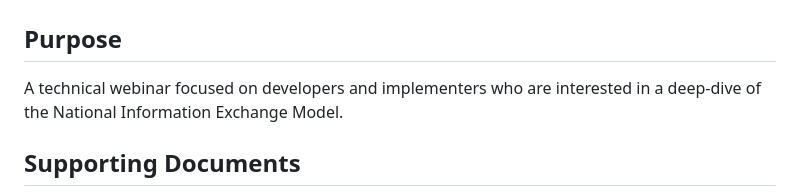
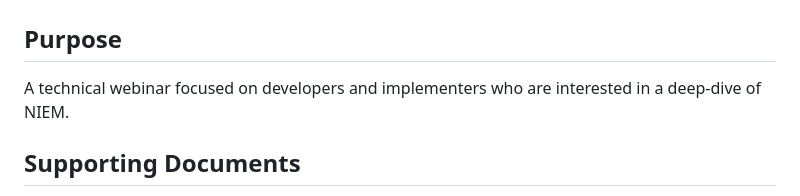
Before and after one commit to niemopen/niem-open-training, a Markdown page: NIEM 101.md, the part around the change printed below. Rendered like a GitHub page.

```diff
--- a/NIEM 101.md
+++ b/NIEM 101.md
@@ -10,7 +10,7 @@ Thomas.Carlson@gtri.gatech.edu
 
 ## Purpose
 
-A technical webinar focused on developers and implementers who are interested in a deep-dive of the National Information Exchange Model.
+A technical webinar focused on developers and implementers who are interested in a deep-dive of NIEM.
 
 ## Supporting Documents
 
```
Also changed, not shown: other parts of NIEM 101.md (+1 -1 lines), Main NIEM JSON Training Document.md (+2 -2 lines), Main NIEM XML Training Document.md (+2 -2 lines).
